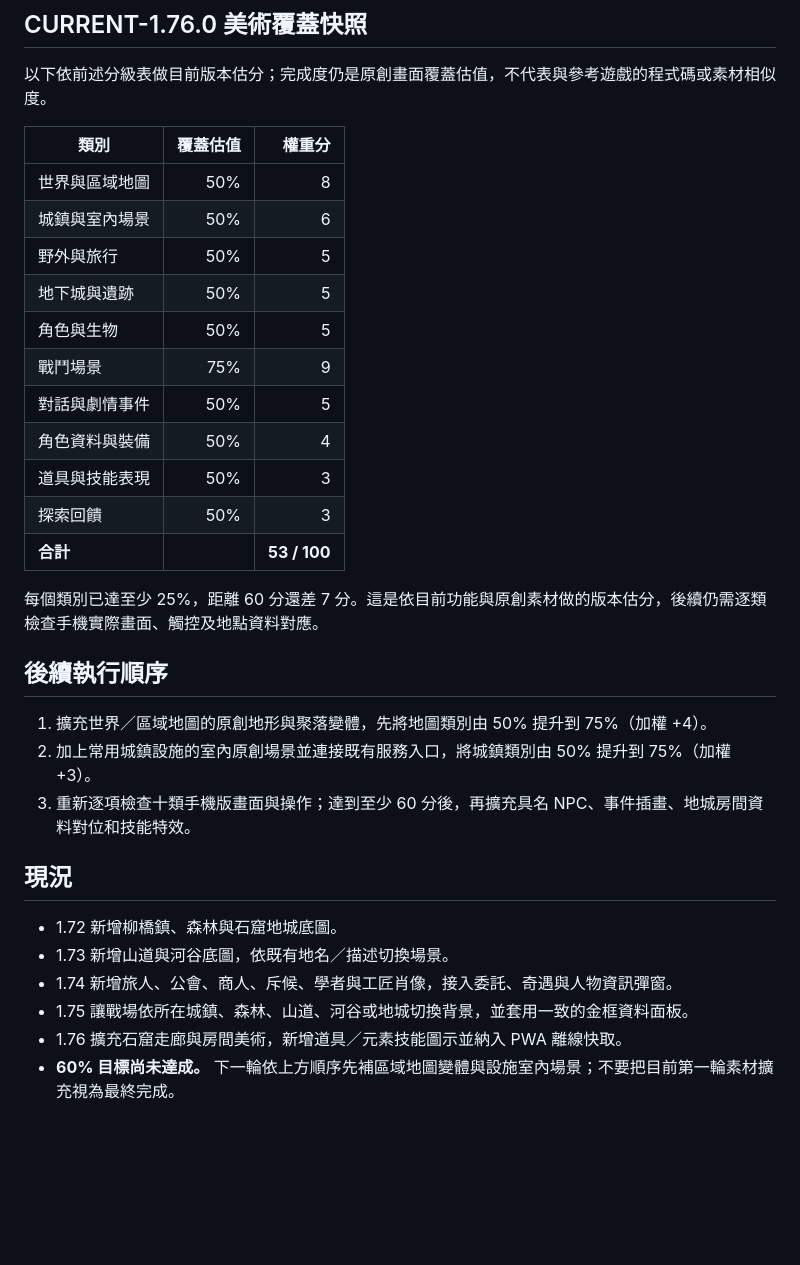
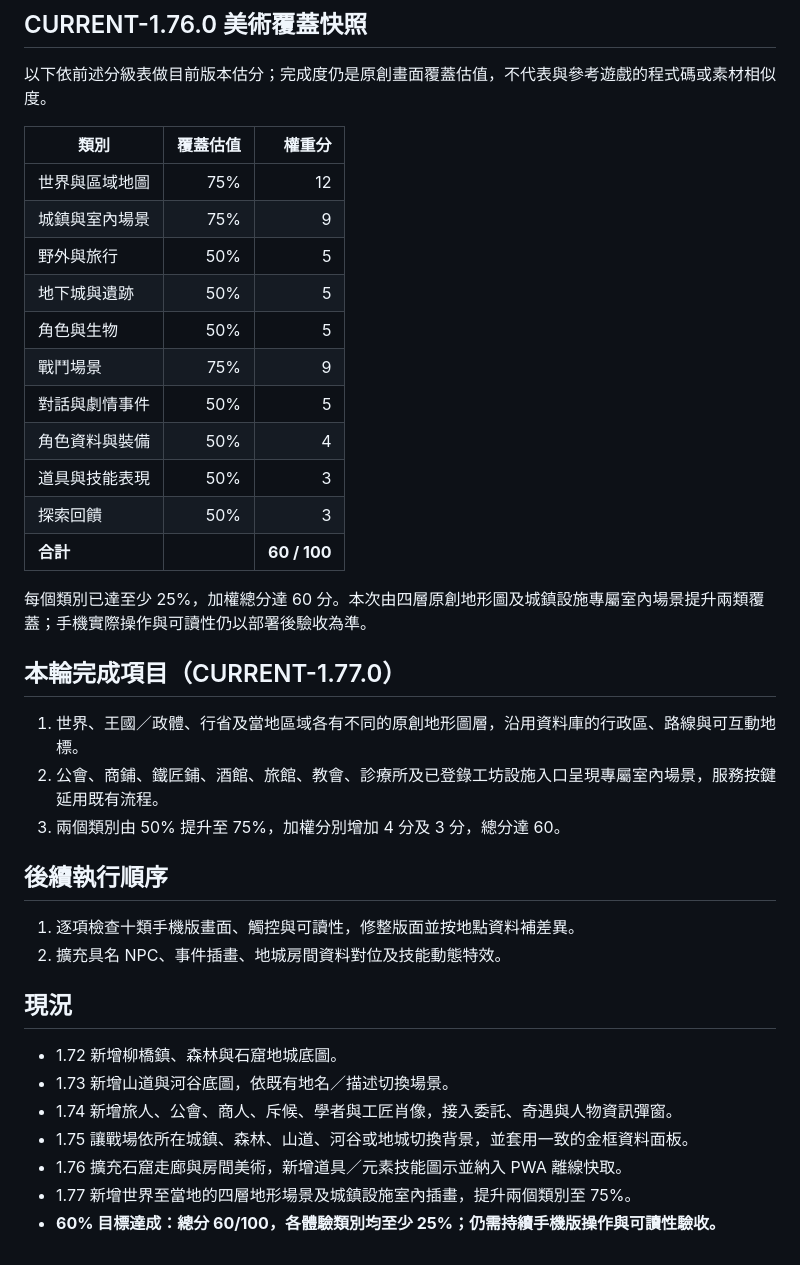
Before and after one commit to alanyen-git/dalu-game-web, a Markdown page: qunlu-app/docs/xuanyuan-art-parity-roadmap.md, the part around the change. Rendered like a GitHub page; blank space fills up the shorter version.

Commit message:
Complete the next 60 percent art milestone

```diff
--- a/qunlu-app/docs/xuanyuan-art-parity-roadmap.md
+++ b/qunlu-app/docs/xuanyuan-art-parity-roadmap.md
@@ -38,8 +38,8 @@
 
 | 類別 | 覆蓋估值 | 權重分 |
 |---|---:|---:|
-| 世界與區域地圖 | 50% | 8 |
-| 城鎮與室內場景 | 50% | 6 |
+| 世界與區域地圖 | 75% | 12 |
+| 城鎮與室內場景 | 75% | 9 |
 | 野外與旅行 | 50% | 5 |
 | 地下城與遺跡 | 50% | 5 |
 | 角色與生物 | 50% | 5 |
@@ -48,15 +48,20 @@
 | 角色資料與裝備 | 50% | 4 |
 | 道具與技能表現 | 50% | 3 |
 | 探索回饋 | 50% | 3 |
-| **合計** |  | **53 / 100** |
+| **合計** |  | **60 / 100** |
 
-每個類別已達至少 25%，距離 60 分還差 7 分。這是依目前功能與原創素材做的版本估分，後續仍需逐類檢查手機實際畫面、觸控及地點資料對應。
+每個類別已達至少 25%，加權總分達 60 分。本次由四層原創地形圖及城鎮設施專屬室內場景提升兩類覆蓋；手機實際操作與可讀性仍以部署後驗收為準。
+
+## 本輪完成項目（CURRENT-1.77.0）
+
+1. 世界、王國／政體、行省及當地區域各有不同的原創地形圖層，沿用資料庫的行政區、路線與可互動地標。
+2. 公會、商鋪、鐵匠鋪、酒館、旅館、教會、診療所及已登錄工坊設施入口呈現專屬室內場景，服務按鍵延用既有流程。
+3. 兩個類別由 50% 提升至 75%，加權分別增加 4 分及 3 分，總分達 60。
 
 ## 後續執行順序
 
-1. 擴充世界／區域地圖的原創地形與聚落變體，先將地圖類別由 50% 提升到 75%（加權 +4）。
-2. 加上常用城鎮設施的室內原創場景並連接既有服務入口，將城鎮類別由 50% 提升到 75%（加權 +3）。
-3. 重新逐項檢查十類手機版畫面與操作；達到至少 60 分後，再擴充具名 NPC、事件插畫、地城房間資料對位和技能特效。
+1. 逐項檢查十類手機版畫面、觸控與可讀性，修整版面並按地點資料補差異。
+2. 擴充具名 NPC、事件插畫、地城房間資料對位及技能動態特效。
 
 ## 現況
 
@@ -65,4 +70,5 @@
 - 1.74 新增旅人、公會、商人、斥候、學者與工匠肖像，接入委託、奇遇與人物資訊彈窗。
 - 1.75 讓戰場依所在城鎮、森林、山道、河谷或地城切換背景，並套用一致的金框資料面板。
 - 1.76 擴充石窟走廊與房間美術，新增道具／元素技能圖示並納入 PWA 離線快取。
-- **60% 目標尚未達成。** 下一輪依上方順序先補區域地圖變體與設施室內場景；不要把目前第一輪素材擴充視為最終完成。
+- 1.77 新增世界至當地的四層地形場景及城鎮設施室內插畫，提升兩個類別至 75%。
+- **60% 目標達成：總分 60/100，各體驗類別均至少 25%；仍需持續手機版操作與可讀性驗收。**
```
